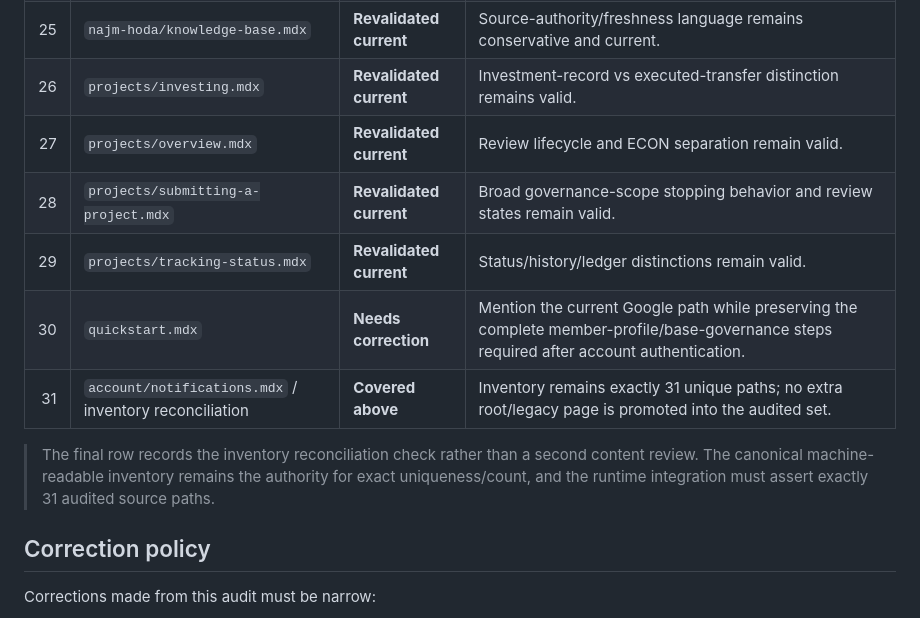
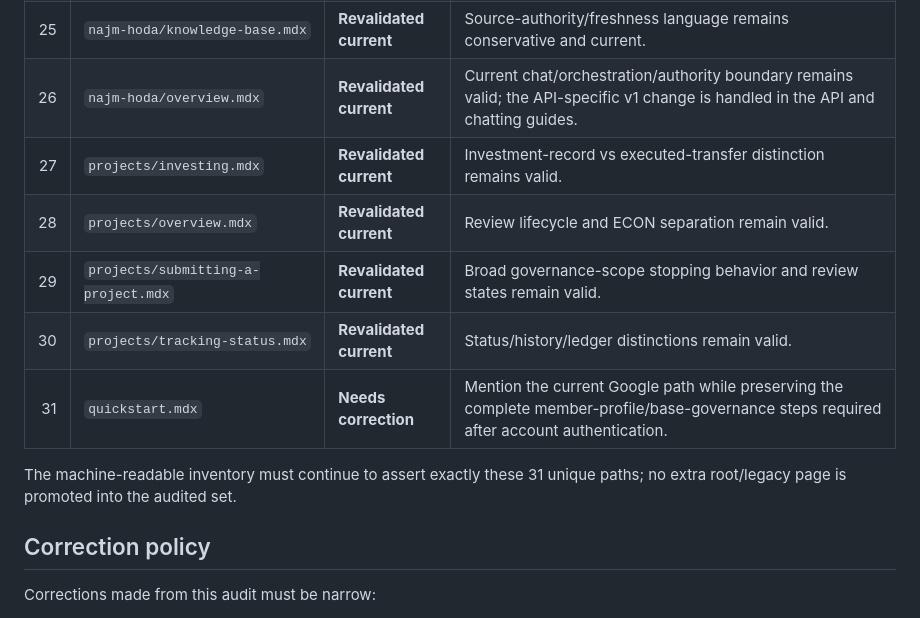
Before and after one commit to saeidshojae/EarthCoop-docs, a Markdown page: audits/product-guides/2026-10-02-truth-audit.md, the part around the change. Rendered like a GitHub page.

Commit message:
docs(audit): fix 31-guide inventory reconciliation

```diff
--- a/audits/product-guides/2026-10-02-truth-audit.md
+++ b/audits/product-guides/2026-10-02-truth-audit.md
@@ -62,14 +62,14 @@ The existence of `/api/v1` does **not** mean every legacy `/api` route is now a
 | 23 | `najm-bahar/transfers.mdx` | **Revalidated current** | Canonical transfer and Dim/Active rules remain valid. |
 | 24 | `najm-hoda/chatting-with-najm-hoda.mdx` | **Needs correction** | Update API-boundary paragraph to acknowledge current `/api/v1/najm-hoda/message` without turning it into a general public integration promise. |
 | 25 | `najm-hoda/knowledge-base.mdx` | **Revalidated current** | Source-authority/freshness language remains conservative and current. |
-| 26 | `projects/investing.mdx` | **Revalidated current** | Investment-record vs executed-transfer distinction remains valid. |
-| 27 | `projects/overview.mdx` | **Revalidated current** | Review lifecycle and ECON separation remain valid. |
-| 28 | `projects/submitting-a-project.mdx` | **Revalidated current** | Broad governance-scope stopping behavior and review states remain valid. |
-| 29 | `projects/tracking-status.mdx` | **Revalidated current** | Status/history/ledger distinctions remain valid. |
-| 30 | `quickstart.mdx` | **Needs correction** | Mention the current Google path while preserving the complete member-profile/base-governance steps required after account authentication. |
-| 31 | `account/notifications.mdx` / inventory reconciliation | **Covered above** | Inventory remains exactly 31 unique paths; no extra root/legacy page is promoted into the audited set. |
+| 26 | `najm-hoda/overview.mdx` | **Revalidated current** | Current chat/orchestration/authority boundary remains valid; the API-specific v1 change is handled in the API and chatting guides. |
+| 27 | `projects/investing.mdx` | **Revalidated current** | Investment-record vs executed-transfer distinction remains valid. |
+| 28 | `projects/overview.mdx` | **Revalidated current** | Review lifecycle and ECON separation remain valid. |
+| 29 | `projects/submitting-a-project.mdx` | **Revalidated current** | Broad governance-scope stopping behavior and review states remain valid. |
+| 30 | `projects/tracking-status.mdx` | **Revalidated current** | Status/history/ledger distinctions remain valid. |
+| 31 | `quickstart.mdx` | **Needs correction** | Mention the current Google path while preserving the complete member-profile/base-governance steps required after account authentication. |
 
-> The final row records the inventory reconciliation check rather than a second content review. The canonical machine-readable inventory remains the authority for exact uniqueness/count, and the runtime integration must assert exactly 31 audited source paths.
+The machine-readable inventory must continue to assert exactly these 31 unique paths; no extra root/legacy page is promoted into the audited set.
 
 ## Correction policy
 
```
